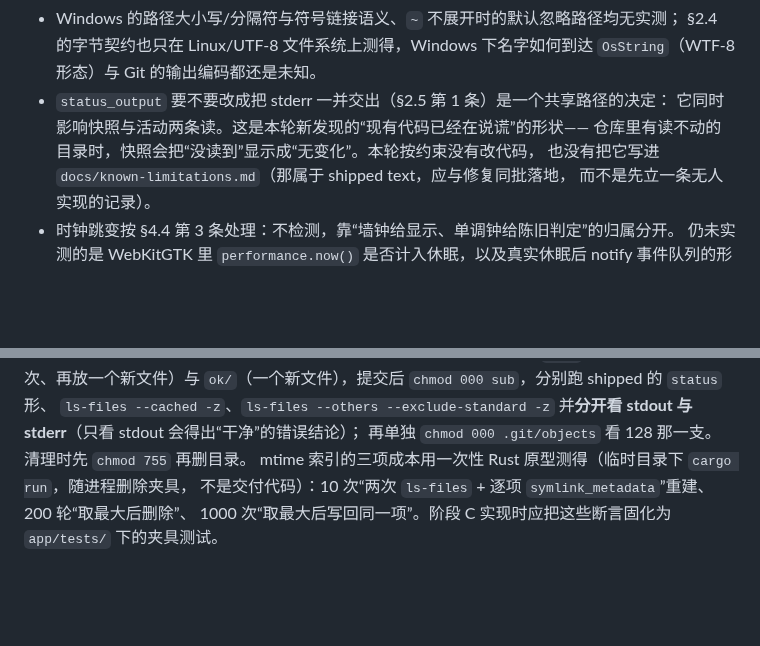
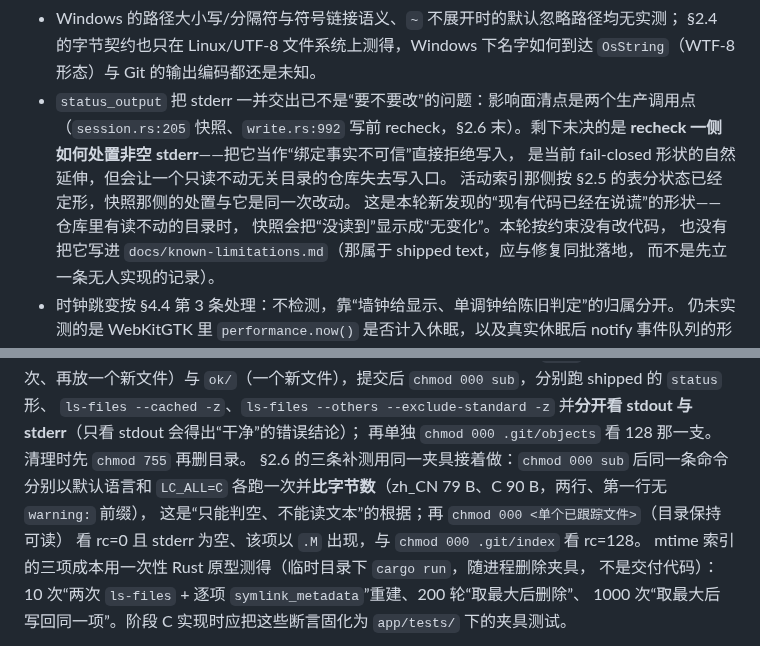
Before and after one commit to player-Muteki/guit, a Markdown page: plan/09-activity-contract.md, 2 parts joined by grey strips. Rendered like a GitHub page; blank space fills up the shorter version.

```diff
--- a/plan/09-activity-contract.md
+++ b/plan/09-activity-contract.md
@@ -472,9 +507,13 @@ freshness；调整后只维护一个计时器**（设计 §4.2 末段）。这
 - Windows 的路径大小写/分隔符与符号链接语义、`~` 不展开时的默认忽略路径均无实测；
   §2.4 的字节契约也只在 Linux/UTF-8 文件系统上测得，Windows 下名字如何到达
   `OsString`（WTF-8 形态）与 Git 的输出编码都还是未知。
-- `status_output` 要不要改成把 stderr 一并交出（§2.5 第 1 条）是一个共享路径的决定：
-  它同时影响快照与活动两条读。这是本轮新发现的“现有代码已经在说谎”的形状——
-  仓库里有读不动的目录时，快照会把“没读到”显示成“无变化”。本轮按约束没有改代码，
+- `status_output` 把 stderr 一并交出已不是“要不要改”的问题：影响面清点是两个生产调用点
+  （`session.rs:205` 快照、`write.rs:992` 写前 recheck，§2.6 末）。剩下未决的是
+  **recheck 一侧如何处置非空 stderr**——把它当作“绑定事实不可信”直接拒绝写入，
+  是当前 fail-closed 形状的自然延伸，但会让一个只读不动无关目录的仓库失去写入口。
+  活动索引那侧按 §2.5 的表分状态已经定形，快照那侧的处置与它是同一次改动。
+  这是本轮新发现的“现有代码已经在说谎”的形状——仓库里有读不动的目录时，
+  快照会把“没读到”显示成“无变化”。本轮按约束没有改代码，
   也没有把它写进 `docs/known-limitations.md`（那属于 shipped text，应与修复同批落地，
   而不是先立一条无人实现的记录）。
 - 时钟跳变按 §4.4 第 3 条处理：不检测，靠“墙钟给显示、单调钟给陈旧判定”的归属分开。
@@ -507,6 +546,10 @@ lossy 之后的字节 `stat`（本轮用 Python 做的这一步：前者成功
 `ls-files --cached -z`、`ls-files --others --exclude-standard -z` 并**分开看
 stdout 与 stderr**（只看 stdout 会得出“干净”的错误结论）；
 再单独 `chmod 000 .git/objects` 看 128 那一支。清理时先 `chmod 755` 再删目录。
+§2.6 的三条补测用同一夹具接着做：`chmod 000 sub` 后同一条命令分别以默认语言和
+`LC_ALL=C` 各跑一次并**比字节数**（zh_CN 79 B、C 90 B，两行、第一行无 `warning:` 前缀），
+这是“只能判空、不能读文本”的根据；再 `chmod 000 <单个已跟踪文件>`（目录保持可读）
+看 rc=0 且 stderr 为空、该项以 `.M` 出现，与 `chmod 000 .git/index` 看 rc=128。
 mtime 索引的三项成本用一次性 Rust 原型测得（临时目录下 `cargo run`，随进程删除夹具，
 不是交付代码）：10 次“两次 `ls-files` + 逐项 `symlink_metadata`”重建、200 轮“取最大后删除”、
 1000 次“取最大后写回同一项”。阶段 C 实现时应把这些断言固化为 `app/tests/` 下的夹具测试。
```
Also changed, not shown: other parts of plan/09-activity-contract.md (+35 -0 lines), plan/03-roadmap.md (+1 -1 lines).
